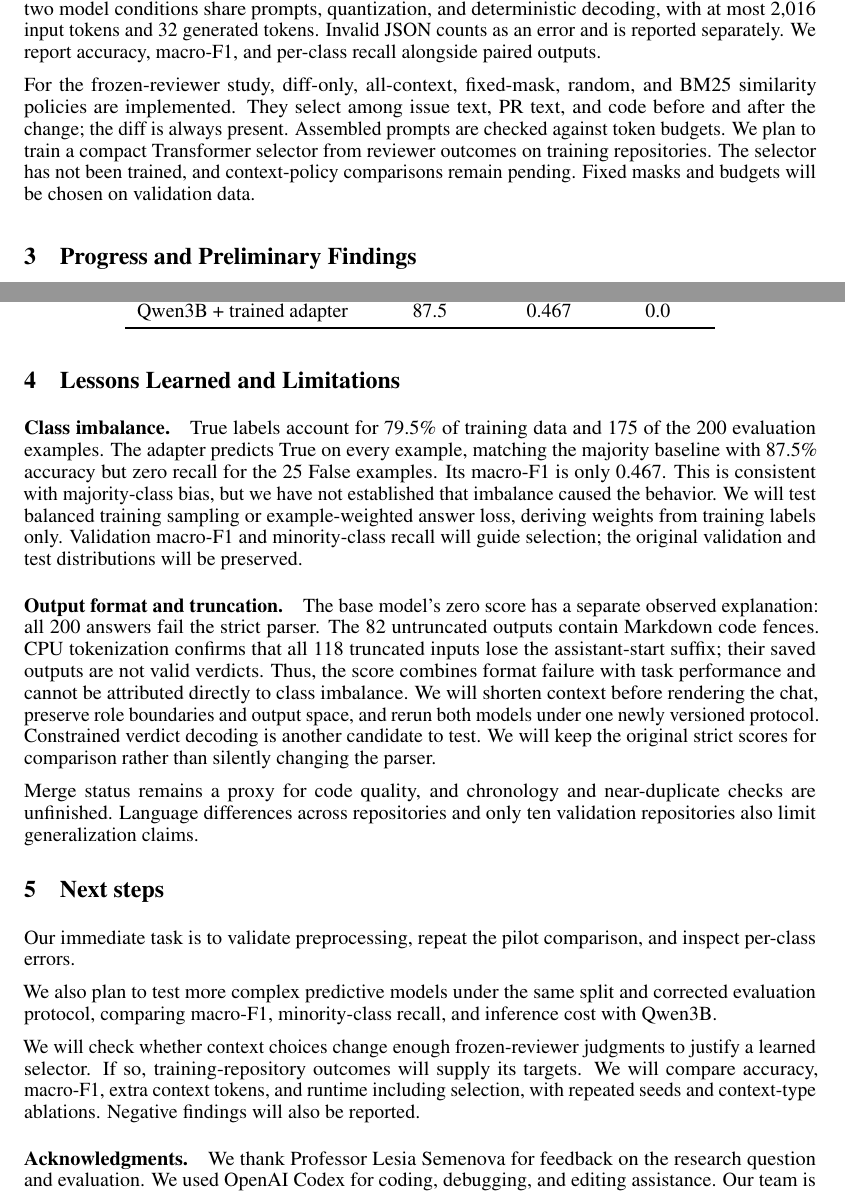
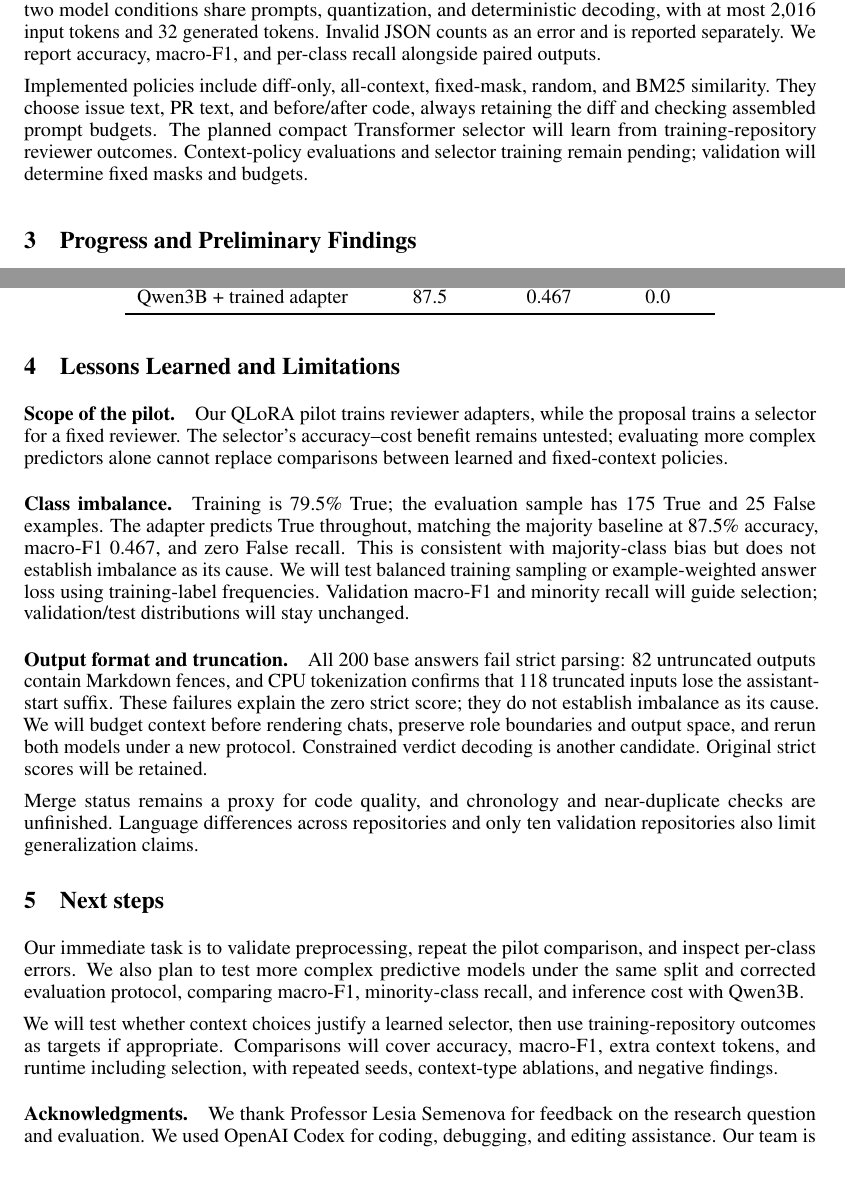
Before and after one commit to michaelsliu3/CS536_Project, a LaTeX paper (paper/midpoint/main.tex): two parts of pages 2 and 3 of 3, joined at a grey line, cut so that both start at the same text. Compiled offline with pdfLaTeX.

Commit message:
docs: explain pilot scope as a limitation

```diff
--- a/paper/midpoint/main.tex
+++ b/paper/midpoint/main.tex
@@ -82,7 +82,7 @@ Inputs contain repository/language metadata, the diff, issue and PR text, and co
 \paragraph{Evaluation and context policies.}
 Evaluation compares the untouched base, the trained adapter, and a constant prediction chosen from training-label counts on the same saved 200 examples. The two model conditions share prompts, quantization, and deterministic decoding, with at most 2,016 input tokens and 32 generated tokens. Invalid JSON counts as an error and is reported separately. We report accuracy, macro-F1, and per-class recall alongside paired outputs.
 
-For the frozen-reviewer study, diff-only, all-context, fixed-mask, random, and BM25 similarity policies are implemented. They select among issue text, PR text, and code before and after the change; the diff is always present. Assembled prompts are checked against token budgets. We plan to train a compact Transformer selector from reviewer outcomes on training repositories. The selector has not been trained, and context-policy comparisons remain pending. Fixed masks and budgets will be chosen on validation data.
+Implemented policies include diff-only, all-context, fixed-mask, random, and BM25 similarity. They choose issue text, PR text, and before/after code, always retaining the diff and checking assembled prompt budgets. The planned compact Transformer selector will learn from training-repository reviewer outcomes. Context-policy evaluations and selector training remain pending; validation will determine fixed masks and budgets.
 
 \section{Progress and Preliminary Findings}
 We completed three epochs of QLoRA training with recoverable checkpoints and obtained paired predictions for the same 200 validation IDs. We checked protocol and source hashes and recomputed Table~\ref{tab:pilot}. The main challenge is interpreting the outputs: malformed base answers and majority-only adapter predictions prevent a claim of improved review quality. A corrected comparison remains pending.
@@ -103,20 +103,21 @@ Qwen3B + trained adapter & 87.5 & 0.467 & 0.0\\
 \end{table}
 
 \section{Lessons Learned and Limitations}
+\paragraph{Scope of the pilot.}
+Our QLoRA pilot trains reviewer adapters, while the proposal trains a selector for a fixed reviewer. The selector's accuracy--cost benefit remains untested; evaluating more complex predictors alone cannot replace comparisons between learned and fixed-context policies.
+
 \paragraph{Class imbalance.}
-True labels account for 79.5\% of training data and 175 of the 200 evaluation examples. The adapter predicts True on every example, matching the majority baseline with 87.5\% accuracy but zero recall for the 25 False examples. Its macro-F1 is only 0.467. This is consistent with majority-class bias, but we have not established that imbalance caused the behavior. We will test balanced training sampling or example-weighted answer loss, deriving weights from training labels only. Validation macro-F1 and minority-class recall will guide selection; the original validation and test distributions will be preserved.
+Training is 79.5\% True; the evaluation sample has 175 True and 25 False examples. The adapter predicts True throughout, matching the majority baseline at 87.5\% accuracy, macro-F1 0.467, and zero False recall. This is consistent with majority-class bias but does not establish imbalance as its cause. We will test balanced training sampling or example-weighted answer loss using training-label frequencies. Validation macro-F1 and minority recall will guide selection; validation/test distributions will stay unchanged.
 
 \paragraph{Output format and truncation.}
-The base model's zero score has a separate observed explanation: all 200 answers fail the strict parser. The 82 untruncated outputs contain Markdown code fences. CPU tokenization confirms that all 118 truncated inputs lose the assistant-start suffix; their saved outputs are not valid verdicts. Thus, the score combines format failure with task performance and cannot be attributed directly to class imbalance. We will shorten context before rendering the chat, preserve role boundaries and output space, and rerun both models under one newly versioned protocol. Constrained verdict decoding is another candidate to test. We will keep the original strict scores for comparison rather than silently changing the parser.
+All 200 base answers fail strict parsing: 82 untruncated outputs contain Markdown fences, and CPU tokenization confirms that 118 truncated inputs lose the assistant-start suffix. These failures explain the zero strict score; they do not establish imbalance as its cause. We will budget context before rendering chats, preserve role boundaries and output space, and rerun both models under a new protocol. Constrained verdict decoding is another candidate. Original strict scores will be retained.
 
 Merge status remains a proxy for code quality, and chronology and near-duplicate checks are unfinished. Language differences across repositories and only ten validation repositories also limit generalization claims.
 
 \section{Next steps}
-Our immediate task is to validate preprocessing, repeat the pilot comparison, and inspect per-class errors.
+Our immediate task is to validate preprocessing, repeat the pilot comparison, and inspect per-class errors. We also plan to test more complex predictive models under the same split and corrected evaluation protocol, comparing macro-F1, minority-class recall, and inference cost with Qwen3B.
 
-We also plan to test more complex predictive models under the same split and corrected evaluation protocol, comparing macro-F1, minority-class recall, and inference cost with Qwen3B.
-
-We will check whether context choices change enough frozen-reviewer judgments to justify a learned selector. If so, training-repository outcomes will supply its targets. We will compare accuracy, macro-F1, extra context tokens, and runtime including selection, with repeated seeds and context-type ablations. Negative findings will also be reported.
+We will test whether context choices justify a learned selector, then use training-repository outcomes as targets if appropriate. Comparisons will cover accuracy, macro-F1, extra context tokens, and runtime including selection, with repeated seeds, context-type ablations, and negative findings.
 
 \paragraph{Acknowledgments.}
 We thank Professor Lesia Semenova for feedback on the research question and evaluation. We used OpenAI Codex for coding, debugging, and editing assistance. Our team is responsible for checking the implementation, running the experiments, and interpreting the results.
```
Also changed, not shown: paper/midpoint-plan/qa.md (+11 -0 lines), paper/midpoint/main.pdf, paper/midpoint/main.tex (2 more changed lines).
